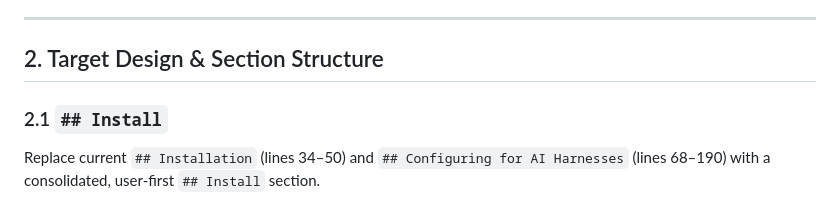
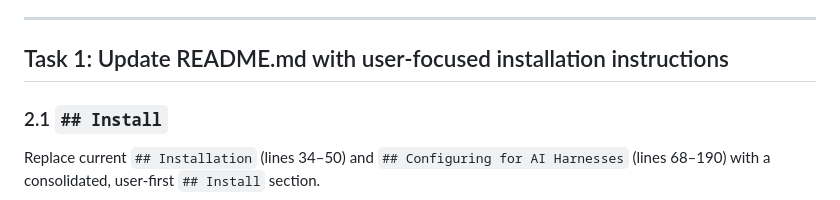
Before and after one commit to anortham/code-kb, a Markdown page: docs/plans/2026-09-14-user-installation-instructions-design.md, the part around the change. Rendered like a GitHub page.

Commit message:
docs(plans): format task 1 heading for SDD

```diff
--- a/docs/plans/2026-09-14-user-installation-instructions-design.md
+++ b/docs/plans/2026-09-14-user-installation-instructions-design.md
@@ -20,7 +20,7 @@ For end users wanting to integrate `code-kb` into their AI coding agents (Claude
 
 ---
 
-## 2. Target Design & Section Structure
+## Task 1: Update README.md with user-focused installation instructions
 
 ### 2.1 `## Install`
 
```
